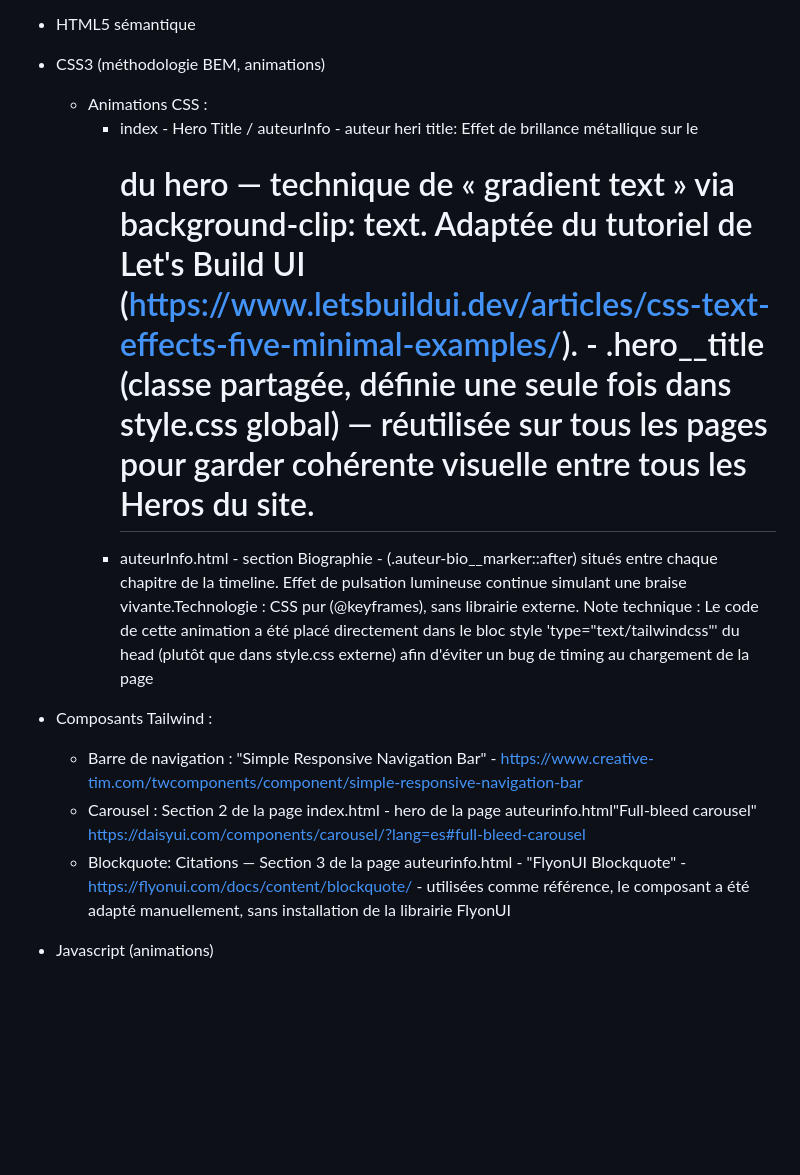
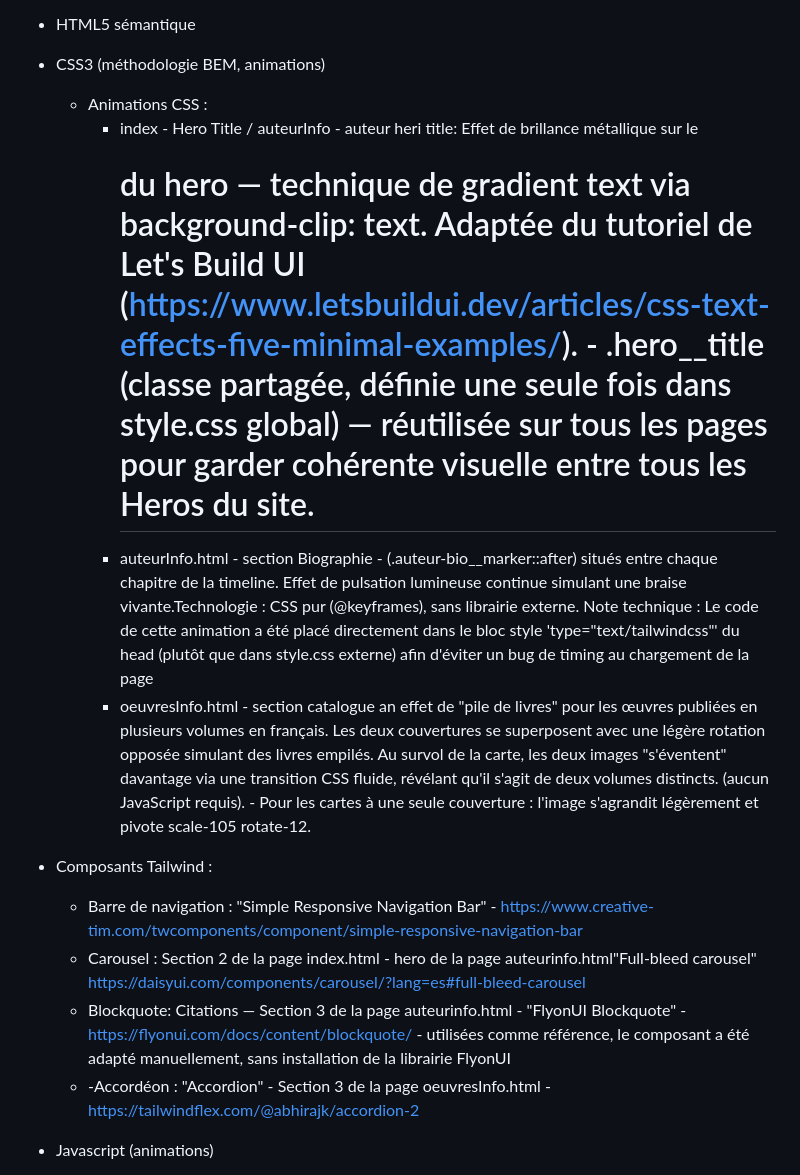
Before and after one commit to lanteqra/TP3_AntequeraLuis, a Markdown page: README.md, the part around the change. Drawn GitHub-style; blank space fills up the shorter version.

Commit message:
docs(readme): documentation des animations du catalogue
Ajout des sections "Pile de couvertures" et "Survol des cartes"
  dans la partie Animations du README

```diff
--- a/README.md
+++ b/README.md
@@ -26,14 +26,16 @@ Comme le sujet était libre, j'ai choisi de faire un site web dédie à l'un de
 - HTML5 sémantique
 - CSS3 (méthodologie BEM, animations)
   - Animations CSS :
-    - index - Hero Title / auteurInfo - auteur heri title: Effet de brillance métallique sur le <h1> du hero — technique de « gradient text » via background-clip: text. Adaptée du tutoriel de Let's Build UI (https://www.letsbuildui.dev/articles/css-text-effects-five-minimal-examples/). - .hero__title (classe partagée, définie une seule fois dans style.css global) — réutilisée sur tous les pages pour garder cohérente visuelle entre tous les Heros du site.
+    - index - Hero Title / auteurInfo - auteur heri title: Effet de brillance métallique sur le <h1> du hero — technique de  gradient text via background-clip: text. Adaptée du tutoriel de Let's Build UI (https://www.letsbuildui.dev/articles/css-text-effects-five-minimal-examples/). - .hero__title (classe partagée, définie une seule fois dans style.css global) — réutilisée sur tous les pages pour garder cohérente visuelle entre tous les Heros du site.
     - auteurInfo.html - section Biographie - (.auteur-bio__marker::after) situés entre chaque chapitre de la timeline. Effet de pulsation lumineuse continue simulant une braise vivante.Technologie : CSS pur (@keyframes), sans librairie externe. Note technique : Le code de cette animation a été placé directement dans le bloc style 'type="text/tailwindcss"' du head (plutôt que dans style.css externe) afin d'éviter un bug de timing au chargement de la page
-
+    - oeuvresInfo.html -  section catalogue an effet de "pile de livres" pour les œuvres publiées en plusieurs volumes en français. Les deux couvertures se superposent avec une légère rotation opposée simulant des livres empilés. Au survol de la carte, les deux images "s'éventent" davantage via une transition CSS fluide, révélant qu'il s'agit de deux volumes distincts. (aucun JavaScript requis). - Pour les cartes à une seule couverture : l'image s'agrandit légèrement et pivote
+    scale-105 rotate-12.
 
 - Composants Tailwind :
   - Barre de navigation : "Simple Responsive Navigation Bar" - https://www.creative-tim.com/twcomponents/component/simple-responsive-navigation-bar
   - Carousel : Section 2 de la page index.html - hero de la page auteurinfo.html"Full-bleed carousel" https://daisyui.com/components/carousel/?lang=es#full-bleed-carousel
   - Blockquote: Citations — Section 3 de la page auteurinfo.html - "FlyonUI Blockquote" - https://flyonui.com/docs/content/blockquote/ - utilisées comme référence, le composant a été adapté manuellement, sans installation de la librairie FlyonUI
+  - -Accordéon : "Accordion" - Section 3 de la page oeuvresInfo.html - https://tailwindflex.com/@abhirajk/accordion-2
 
 - Javascript (animations)
   - Animation Js :
```
